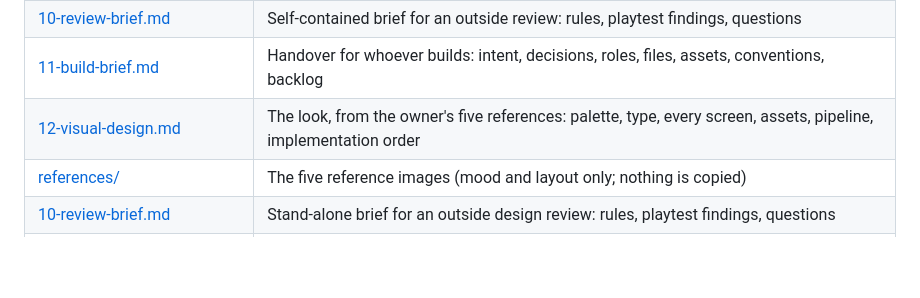
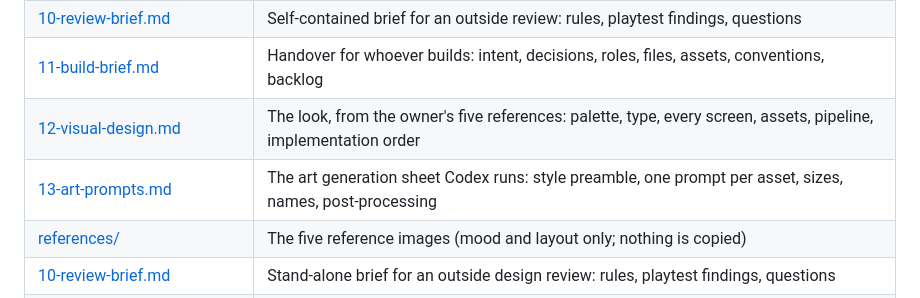
Before and after one commit to Batwings91/640k-games, a Markdown page: design/ironcrown/README.md, the part around the change. Rendered like a GitHub page; blank space fills up the shorter version.

Commit message:
Ironcrown: visual decisions recorded, art generation sheet for Codex
Co-Authored-By: Claude Fable 5.1 <noreply@anthropic.com>
Claude-Session: https://claude.ai/code/session_01QjerDKix2bhc2eMAaB5F5q

```diff
--- a/design/ironcrown/README.md
+++ b/design/ironcrown/README.md
@@ -21,6 +21,7 @@ references and the keep/cut list, which will reshape most of what is here.
 | [10-review-brief.md](10-review-brief.md) | Self-contained brief for an outside review: rules, playtest findings, questions |
 | [11-build-brief.md](11-build-brief.md) | Handover for whoever builds: intent, decisions, roles, files, assets, conventions, backlog |
 | [12-visual-design.md](12-visual-design.md) | The look, from the owner's five references: palette, type, every screen, assets, pipeline, implementation order |
+| [13-art-prompts.md](13-art-prompts.md) | The art generation sheet Codex runs: style preamble, one prompt per asset, sizes, names, post-processing |
 | [references/](references/) | The five reference images (mood and layout only; nothing is copied) |
 | [10-review-brief.md](10-review-brief.md) | Stand-alone brief for an outside design review: rules, playtest findings, questions |
 | [11-build-brief.md](11-build-brief.md) | Handover brief for whoever builds the game: why it exists, decisions, roles, files, assets, conventions, backlog |
```
Also changed, not shown: design/ironcrown/12-visual-design.md (+21 -7 lines), design/ironcrown/13-art-prompts.md (added, +141 -0 lines).
